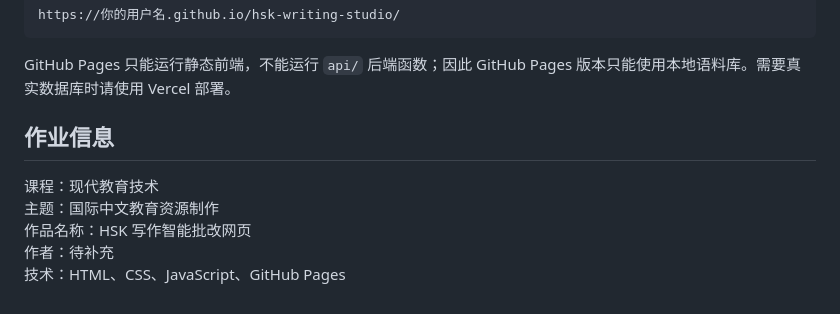
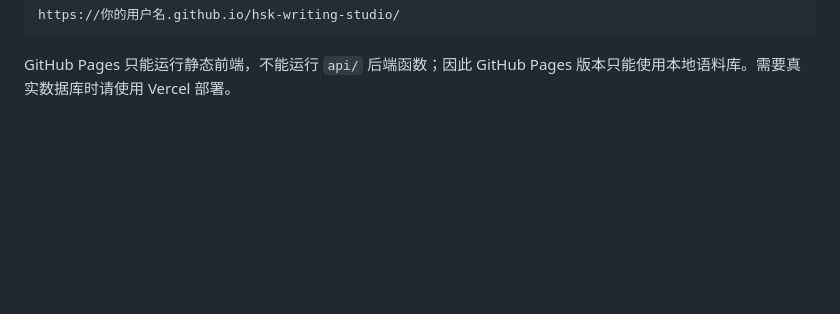
Before and after one commit to bummp/hsk-writing-studio, a Markdown page: README.md, the part around the change. GitHub-like rendering; blank space fills up the shorter version.

Commit message:
Remove assignment info section

````diff
--- a/README.md
+++ b/README.md
@@ -115,11 +115,3 @@ https://你的用户名.github.io/hsk-writing-studio/
 ```
 
 GitHub Pages 只能运行静态前端，不能运行 `api/` 后端函数；因此 GitHub Pages 版本只能使用本地语料库。需要真实数据库时请使用 Vercel 部署。
-
-## 作业信息
-
-课程：现代教育技术
-主题：国际中文教育资源制作
-作品名称：HSK 写作智能批改网页
-作者：待补充
-技术：HTML、CSS、JavaScript、GitHub Pages
````
